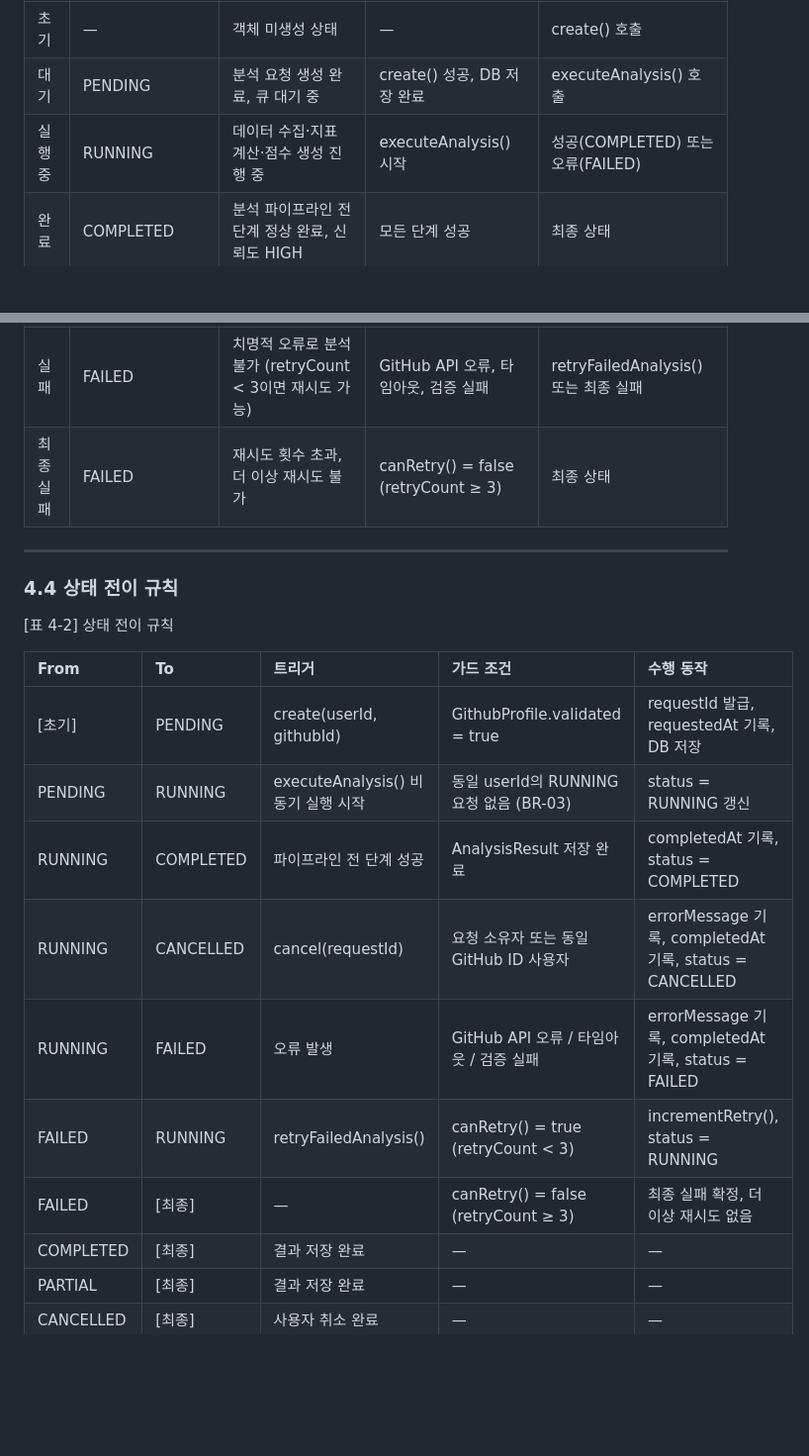
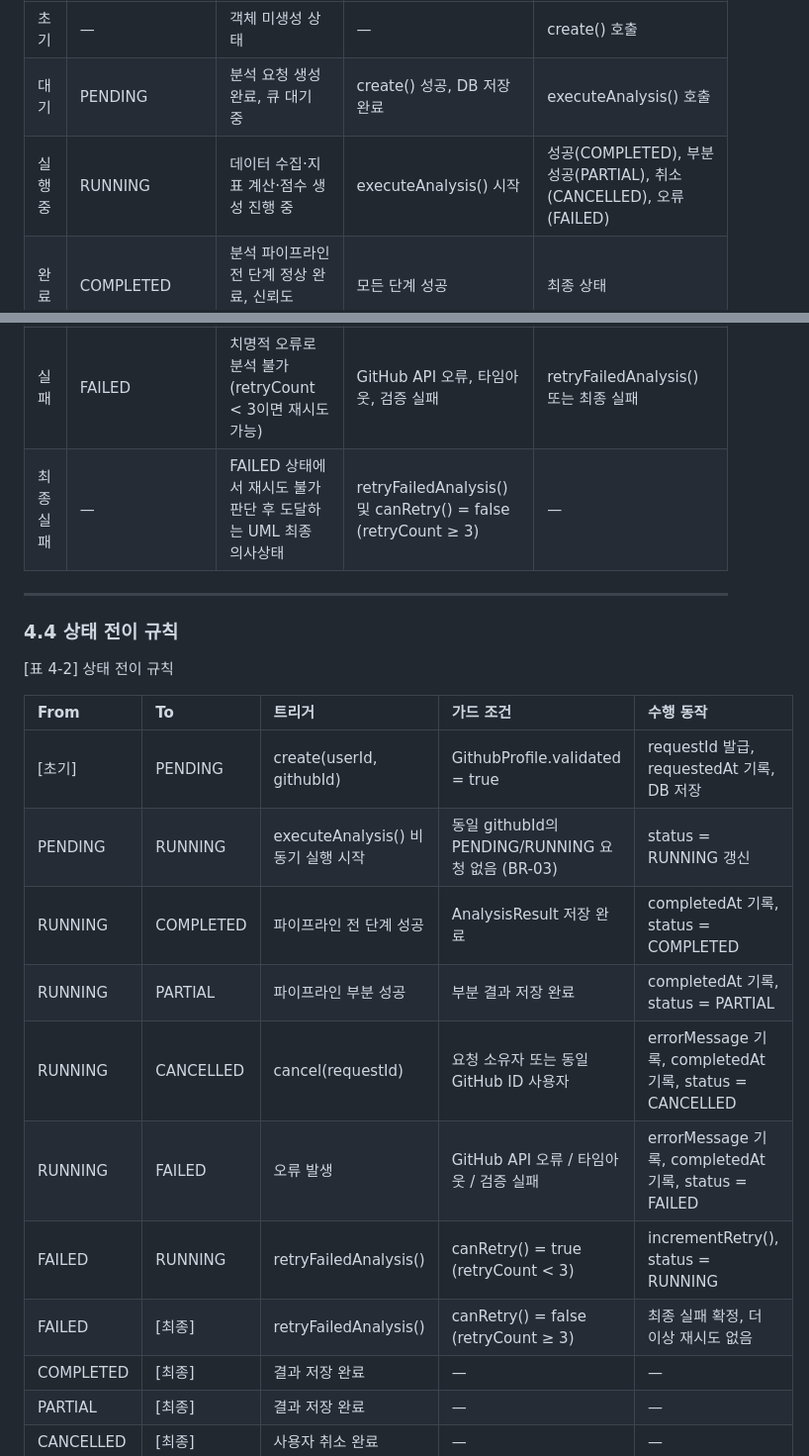
Before and after one commit to NotHyoone/OSS_Design, a Markdown page: docs/project/[Design]22212046_안효원.md, 2 parts joined by grey strips. Shown at 99% size. Drawn GitHub-style; blank space fills up the shorter version.

```diff
--- a/docs/project/[Design]22212046_안효원.md
+++ b/docs/project/[Design]22212046_안효원.md
@@ -2027,12 +2051,12 @@ stateDiagram-v2
 | :--- | :--- | :--- | :--- | :--- |
 | 초기 | — | 객체 미생성 상태 | — | create() 호출 |
 | 대기 | PENDING | 분석 요청 생성 완료, 큐 대기 중 | create() 성공, DB 저장 완료 | executeAnalysis() 호출 |
-| 실행 중 | RUNNING | 데이터 수집·지표 계산·점수 생성 진행 중 | executeAnalysis() 시작 | 성공(COMPLETED) 또는 오류(FAILED) |
+| 실행 중 | RUNNING | 데이터 수집·지표 계산·점수 생성 진행 중 | executeAnalysis() 시작 | 성공(COMPLETED), 부분 성공(PARTIAL), 취소(CANCELLED), 오류(FAILED) |
 | 완료 | COMPLETED | 분석 파이프라인 전 단계 정상 완료, 신뢰도 HIGH | 모든 단계 성공 | 최종 상태 |
 | 부분 완료 | PARTIAL | 열거형에 정의된 확장용 상태(현재 기본 파이프라인에서는 미사용) | 향후 부분 성공 경로 추가 시 | 최종 상태 |
 | 취소 | CANCELLED | 사용자가 진행 중 분석을 취소한 상태 | cancel(requestId) 및 소유권 검증 성공 | 최종 상태 |
 | 실패 | FAILED | 치명적 오류로 분석 불가 (retryCount < 3이면 재시도 가능) | GitHub API 오류, 타임아웃, 검증 실패 | retryFailedAnalysis() 또는 최종 실패 |
-| 최종 실패 | FAILED | 재시도 횟수 초과, 더 이상 재시도 불가 | canRetry() = false (retryCount ≥ 3) | 최종 상태 |
+| 최종 실패 | — | FAILED 상태에서 재시도 불가 판단 후 도달하는 UML 최종 의사상태 | retryFailedAnalysis() 및 canRetry() = false (retryCount ≥ 3) | — |
 
 ---
 
@@ -2043,12 +2067,13 @@ stateDiagram-v2
 | From | To | 트리거 | 가드 조건 | 수행 동작 |
 | :--- | :--- | :--- | :--- | :--- |
 | [초기] | PENDING | create(userId, githubId) | GithubProfile.validated = true | requestId 발급, requestedAt 기록, DB 저장 |
-| PENDING | RUNNING | executeAnalysis() 비동기 실행 시작 | 동일 userId의 RUNNING 요청 없음 (BR-03) | status = RUNNING 갱신 |
+| PENDING | RUNNING | executeAnalysis() 비동기 실행 시작 | 동일 githubId의 PENDING/RUNNING 요청 없음 (BR-03) | status = RUNNING 갱신 |
 | RUNNING | COMPLETED | 파이프라인 전 단계 성공 | AnalysisResult 저장 완료 | completedAt 기록, status = COMPLETED |
+| RUNNING | PARTIAL | 파이프라인 부분 성공 | 부분 결과 저장 완료 | completedAt 기록, status = PARTIAL |
 | RUNNING | CANCELLED | cancel(requestId) | 요청 소유자 또는 동일 GitHub ID 사용자 | errorMessage 기록, completedAt 기록, status = CANCELLED |
 | RUNNING | FAILED | 오류 발생 | GitHub API 오류 / 타임아웃 / 검증 실패 | errorMessage 기록, completedAt 기록, status = FAILED |
 | FAILED | RUNNING | retryFailedAnalysis() | canRetry() = true (retryCount < 3) | incrementRetry(), status = RUNNING |
-| FAILED | [최종] | — | canRetry() = false (retryCount ≥ 3) | 최종 실패 확정, 더 이상 재시도 없음 |
+| FAILED | [최종] | retryFailedAnalysis() | canRetry() = false (retryCount ≥ 3) | 최종 실패 확정, 더 이상 재시도 없음 |
 | COMPLETED | [최종] | 결과 저장 완료 | — | — |
 | PARTIAL | [최종] | 결과 저장 완료 | — | — |
 | CANCELLED | [최종] | 사용자 취소 완료 | — | — |
```
Also changed, not shown: other parts of docs/project/[Design]22212046_안효원.md (+37 -13 lines).
